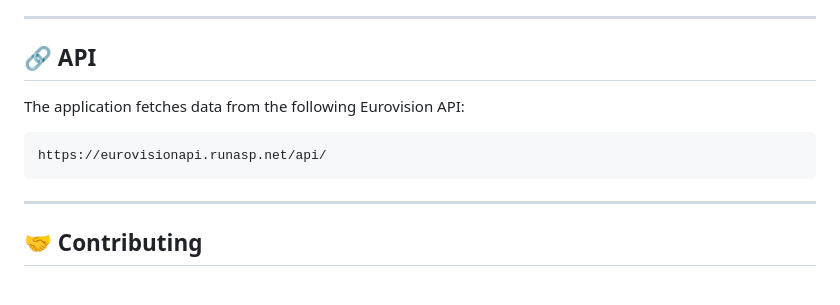
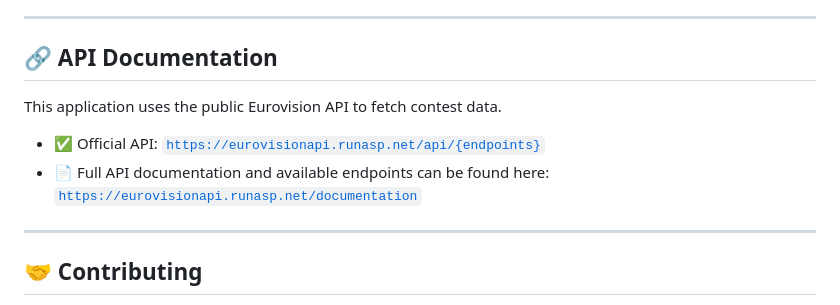
Before and after one commit to denizguvel/dEurovisionApp, a Markdown page: README.md, the part around the change. Drawn GitHub-style.

````diff
--- a/README.md
+++ b/README.md
@@ -123,13 +123,14 @@ flutter run
 
 ---
 
-## 🔗 API
+## 🔗 API Documentation
 
-The application fetches data from the following Eurovision API:
+This application uses the public Eurovision API to fetch contest data.
 
-```plaintext
-https://eurovisionapi.runasp.net/api/
-```
+- ✅ Official API: [`https://eurovisionapi.runasp.net/api/{endpoints}`](https://eurovisionapi.runasp.net/api/)
+- 📄 Full API documentation and available endpoints can be found here:
+  [`https://eurovisionapi.runasp.net/documentation`](https://eurovisionapi.runasp.net/documentation)
+
 
 ---
 
````
